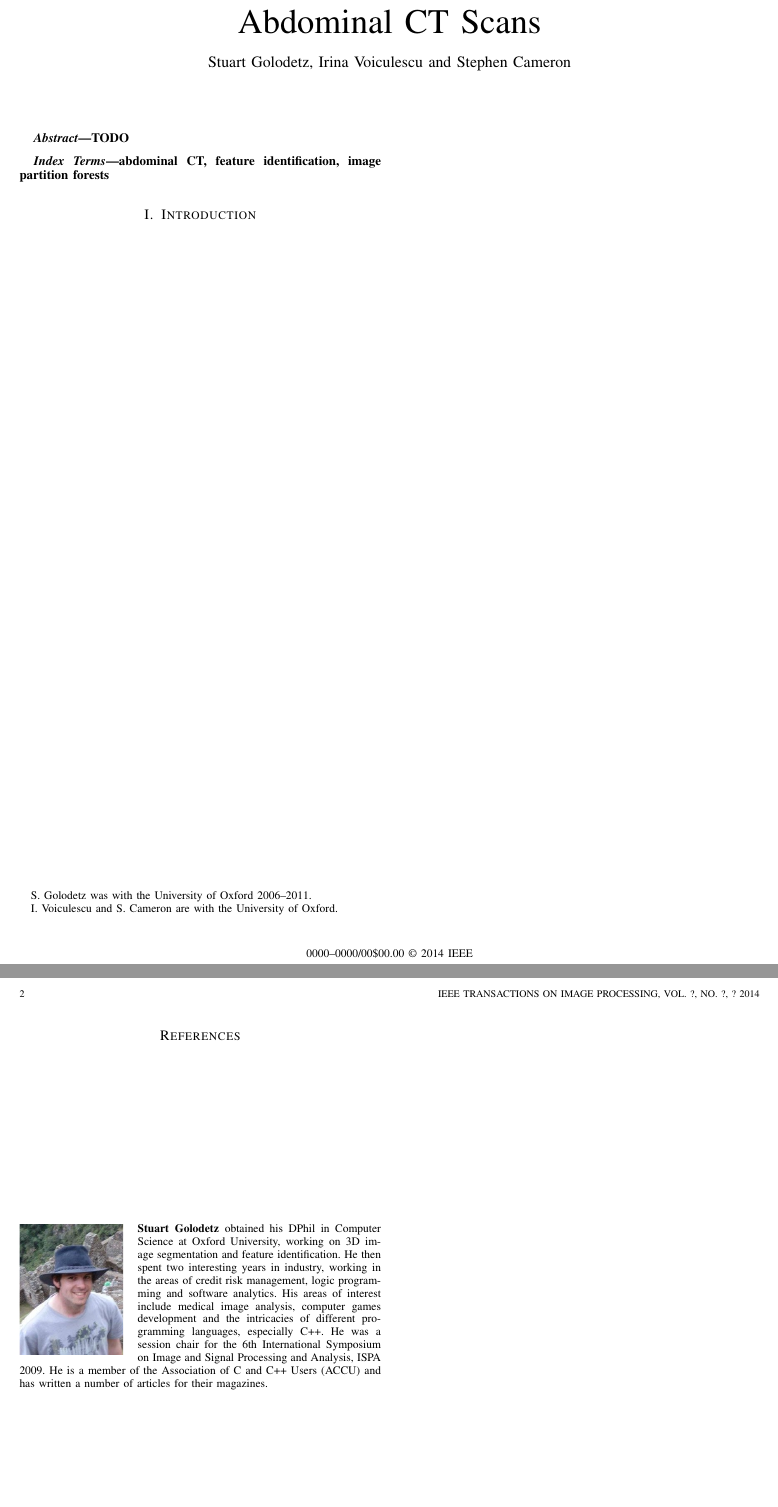
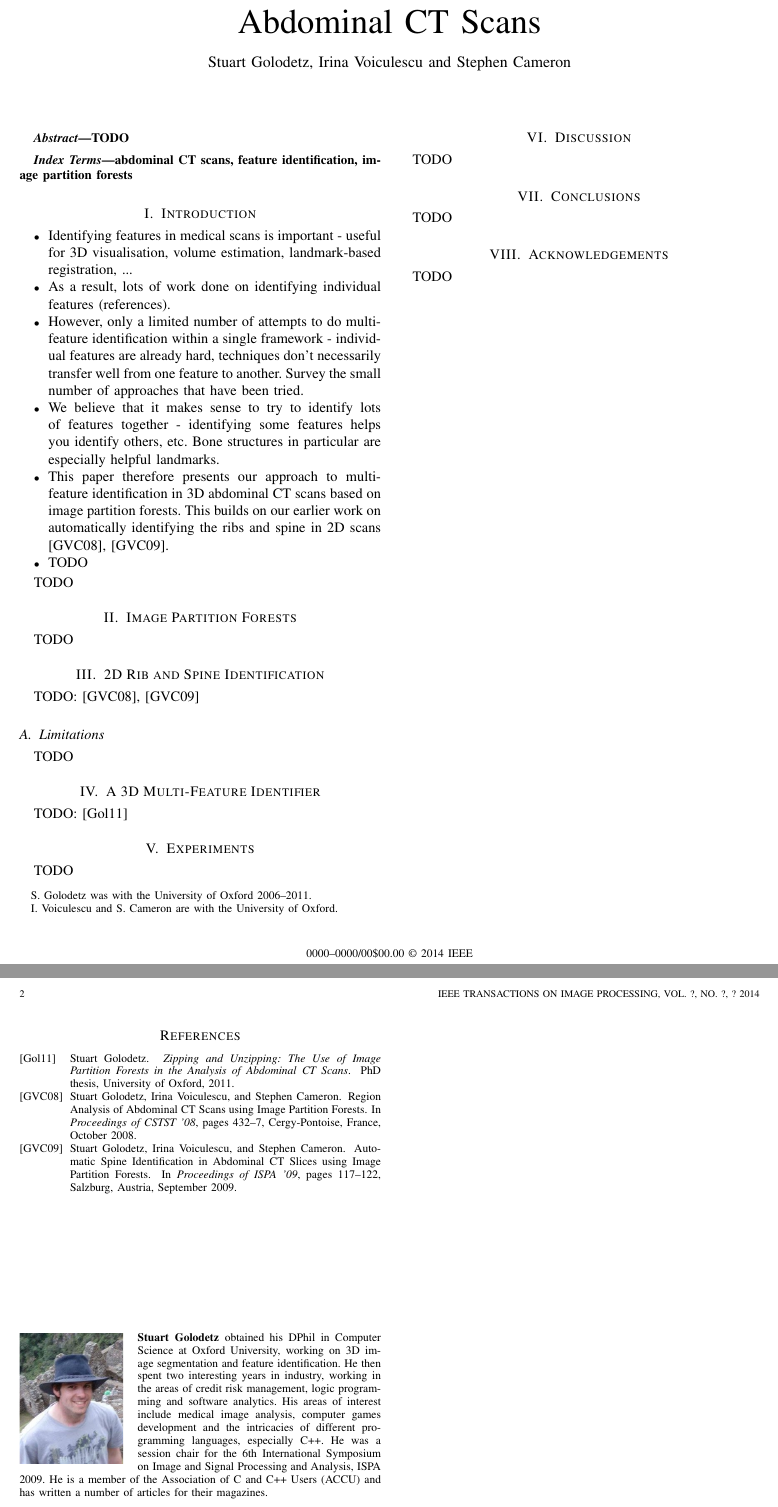
Before and after one commit to sgolodetz/featureidpaper, a LaTeX paper (featureidpaper.tex): two parts of pages 1 and 2 of 2, joined at a grey line, cut so that both start at the same text, the shorter picture padded with empty space. Compiled offline with pdfLaTeX.

Commit message:
First attempt to pin down the message.

```diff
--- a/featureidpaper.tex
+++ b/featureidpaper.tex
@@ -171,7 +171,7 @@ tabsize=4
 \end{abstract}
 
 \begin{IEEEkeywords}
-abdominal CT, feature identification, image partition forests
+abdominal CT scans, feature identification, image partition forests
 \end{IEEEkeywords}
 
 \IEEEpeerreviewmaketitle
@@ -180,7 +180,50 @@ abdominal CT, feature identification, image partition forests
 \section{Introduction}
 %#####################
 
+\begin{itemize}
+\item Identifying features in medical scans is important - useful for 3D visualisation, volume estimation, landmark-based registration, ...
+\item As a result, lots of work done on identifying individual features (references).
+\item However, only a limited number of attempts to do multi-feature identification within a single framework - individual features are already hard, techniques don't necessarily transfer well from one feature to another. Survey the small number of approaches that have been tried.
+\item We believe that it makes sense to try to identify lots of features together - identifying some features helps you identify others, etc. Bone structures in particular are especially helpful landmarks.
+\item This paper therefore presents our approach to multi-feature identification in 3D abdominal CT scans based on image partition forests. This builds on our earlier work on automatically identifying the ribs and spine in 2D scans \cite{gvccimi08,gvcispa09}.
+\item TODO
+\end{itemize}
+
+TODO
+
 \IEEEpubidadjcol
+
+\section{Image Partition Forests}
+
+TODO
+
+\section{2D Rib and Spine Identification}
+
+TODO: \cite{gvccimi08,gvcispa09}
+
+\subsection{Limitations}
+
+TODO
+
+\section{A 3D Multi-Feature Identifier}
+
+TODO: \cite{golodetz11}
+
+\section{Experiments}
+
+TODO
+
+\section{Discussion}
+
+TODO
+
+\section{Conclusions}
+
+TODO
+
+\section{Acknowledgements}
+
+TODO
 
 \clearpage
 
```
